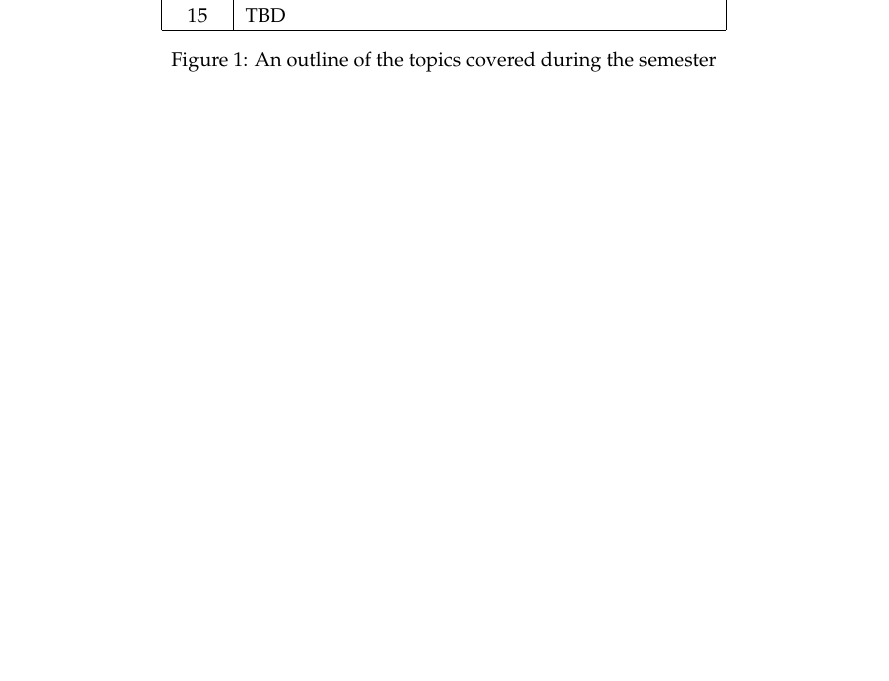
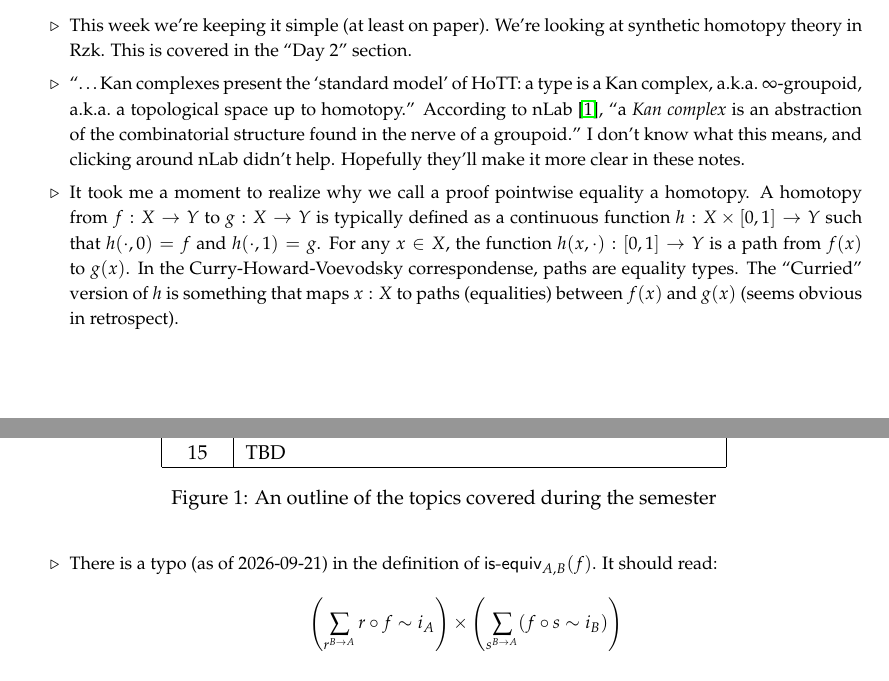
Before and after one commit to nmmull/higher-cat-rzk, a LaTeX document (notes/main.tex): part of page 2 of 2 before the commit and two parts of pages 1 and 2 of 2 after it, the two joined at a grey line, cut at the place of the change, the shorter picture padded with empty space. Compiled offline with pdfLaTeX.

```diff
--- a/notes/main.tex
+++ b/notes/main.tex
@@ -88,6 +88,33 @@
 
 \section{Introduction to homotopy type theory}
 
+\begin{itemize}
+\item
+  This week we're keeping it simple (at least on paper).
+  We're looking at synthetic homotopy theory in Rzk.
+  This is covered in the \enquote{Day 2} section.
+\item
+  \enquote{\dots Kan complexes present the \enquote{standard model} of HoTT: a type is a Kan complex, a.k.a.\ $\infty$-groupoid, a.k.a.\ a topological space up to homotopy.}
+  According to nLab \cite{nlab-kan-complex}, \enquote{a \textit{Kan complex} is an abstraction of the combinatorial structure found in the nerve of a groupoid.}
+  I don't know what this means, and clicking around nLab didn't help.
+  Hopefully they'll make it more clear in these notes.
+\item
+  It took me a moment to realize why we call a proof pointwise equality a homotopy.
+  A homotopy from $f : X \to Y$ to $g : X \to Y$ is typically defined as a continuous function $h : X \times [0, 1] \to Y$ such that $h(\cdot, 0) = f$ and $h(\cdot, 1) = g$.
+  For any $x \in X$, the function $h(x, \cdot) : [0, 1] \to Y$ is a path from $f(x)$ to $g(x)$.
+  In the Curry-Howard-Voevodsky correspondense, paths are equality types.
+  The \enquote{Curried} version of $h$ is something that maps $x : X$ to paths (equalities) between $f(x)$ and $g(x)$ (seems obvious in retrospect).
+\item
+  There is a typo (as of 2026-09-21) in the definition of $\textsf{is-equiv}_{A, B}(f)$.
+  It should read:
+  \begin{displaymath}
+    \left(\sum_{r^{B \to A}}r \circ f \sim i_A \right) \times \left(\sum_{s^{B \to A}} (f \circ s \sim i_B)\right)
+  \end{displaymath}
+\end{itemize}
+
+
+
+
 \nocite{*}
 \bibliographystyle{plain}
 \bibliography{refs}
```
Also changed, not shown: notes/refs.bib (+6 -0 lines), 2 other files.
